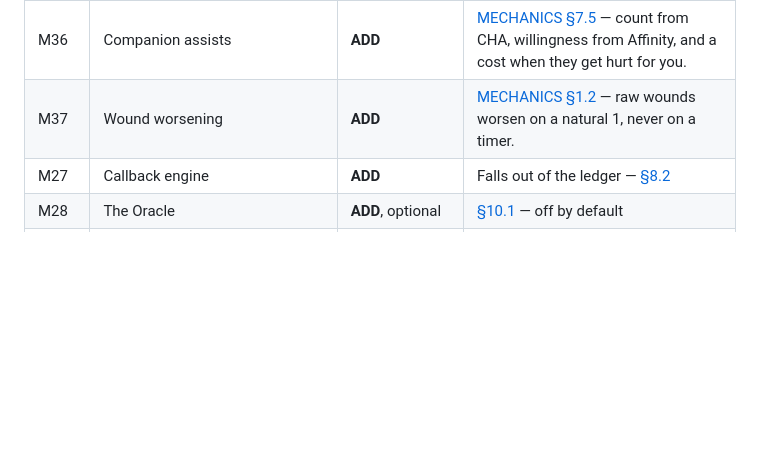
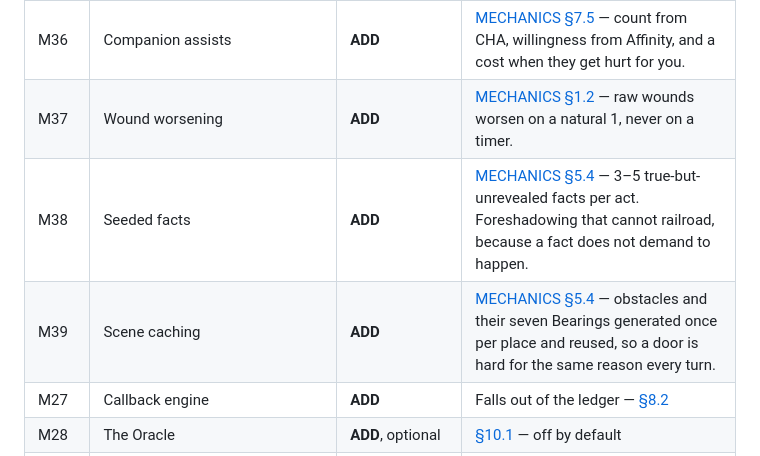
Before and after one commit to antintheagora/RP_GPT, a Markdown page: PLAN.md, the part around the change. GitHub-like rendering; blank space fills up the shorter version.

```diff
--- a/PLAN.md
+++ b/PLAN.md
@@ -575,6 +575,8 @@ Two renames: **Fronts → Tides**, **The Night Shift → Vigil**. One addition w
 | M35 | Factions | **ADD** | [MECHANICS §7.3](MECHANICS.md#73-reputation) — with a `known` flag, so "never heard of you" is distinct from "indifferent", and a witnessed-only bleed rule. |
 | M36 | Companion assists | **ADD** | [MECHANICS §7.5](MECHANICS.md#74-companion-assists) — count from CHA, willingness from Affinity, and a cost when they get hurt for you. |
 | M37 | Wound worsening | **ADD** | [MECHANICS §1.2](MECHANICS.md#worsening) — raw wounds worsen on a natural 1, never on a timer. |
+| M38 | Seeded facts | **ADD** | [MECHANICS §5.4](MECHANICS.md#54-cohesion-what-is-planned-and-what-is-improvised) — 3–5 true-but-unrevealed facts per act. Foreshadowing that cannot railroad, because a fact does not demand to happen. |
+| M39 | Scene caching | **ADD** | [MECHANICS §5.4](MECHANICS.md#54-cohesion-what-is-planned-and-what-is-improvised) — obstacles and their seven Bearings generated once per place and reused, so a door is hard for the same reason every turn. |
 | M27 | Callback engine | **ADD** | Falls out of the ledger — [§8.2](MECHANICS.md#82-memory) |
 | M28 | The Oracle | **ADD**, optional | [§10.1](MECHANICS.md#101-the-oracle) — off by default |
 | M29 | The Grain | **DEFERRED** 🔮 | Still speculative. Requires the llama-server migration. |
```
Also changed, not shown: MECHANICS.md (+82 -0 lines).
